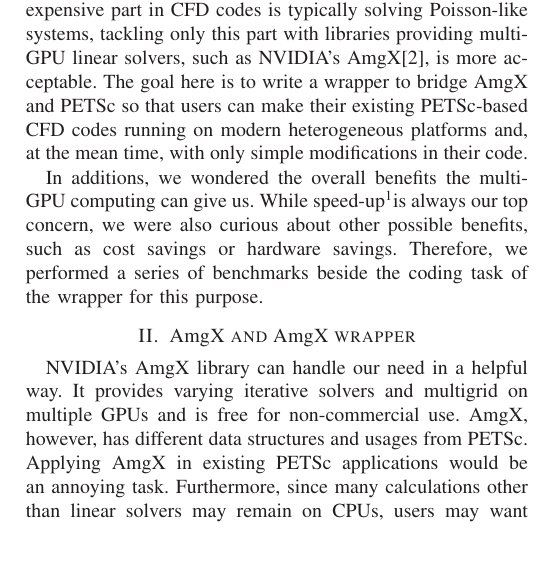
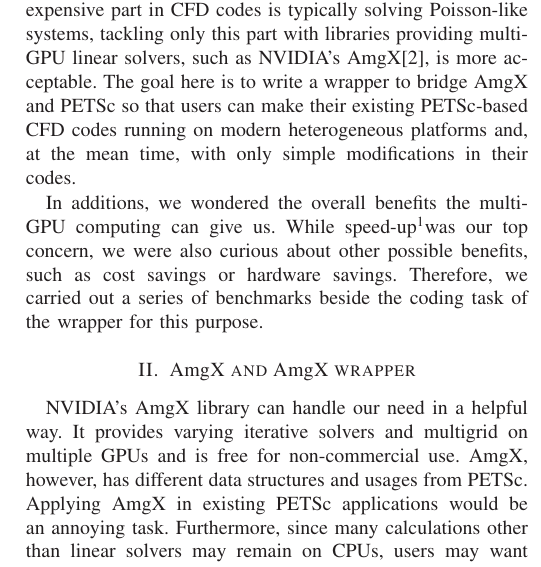
Before and after one commit to barbagroup/conferences, a LaTeX paper (SC2016/abstract/abstract_long.tex, which reads SC2016/abstract/secI_introduction.tex): part of one column of page 1 of 2, cut so that both start at the same text. Compiled offline with LaTeX, dvips and Ghostscript.

Commit message:
Fix tense, typo, and choices of words

```diff
--- a/SC2016/abstract/secI_introduction.tex
+++ b/SC2016/abstract/secI_introduction.tex
@@ -7,12 +7,12 @@ tackling only this part with libraries providing multi-GPU linear solvers,
 such as NVIDIA's AmgX\cite{amgx-web-page}, is more acceptable.
 The goal here is to write a wrapper to bridge AmgX and PETSc so that users can
 make their existing PETSc-based CFD codes running on modern heterogeneous platforms
-and, at the mean time, with only simple modifications in their code.
+and, at the mean time, with only simple modifications in their codes.
 
 In additions, we wondered the overall benefits the multi-GPU computing can give us.
-While speed-up\footnotemark is always our top concern, we were also curious
+While speed-up\footnotemark was our top concern, we were also curious
 about other possible benefits, such as cost savings or hardware savings.
-Therefore, we performed a series of benchmarks beside the coding task of the
+Therefore, we carried out a series of benchmarks beside the coding task of the
 wrapper for this purpose.
 
 \footnotetext{
```
